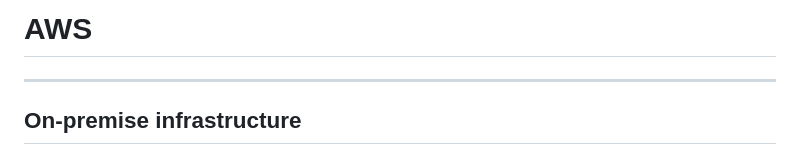
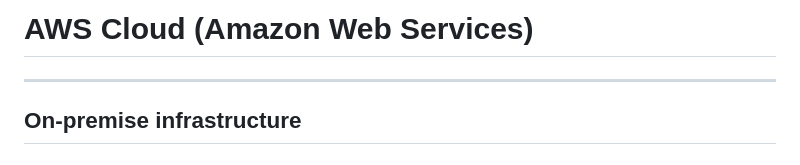
Before and after one commit to nagaraj602/Notes, a Markdown page: AWS notes.md, the part around the change. GitHub-like rendering.

```diff
--- a/AWS notes.md
+++ b/AWS notes.md
@@ -1,4 +1,4 @@
-# AWS
+# AWS Cloud (Amazon Web Services)
 
 ---
 
```
